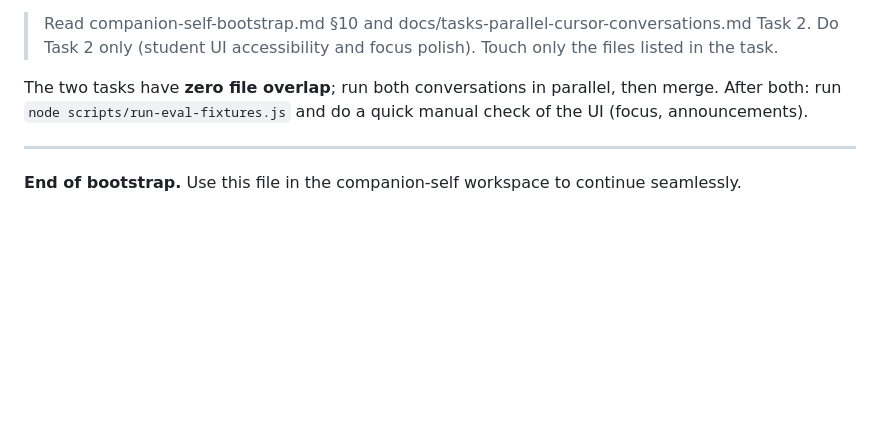
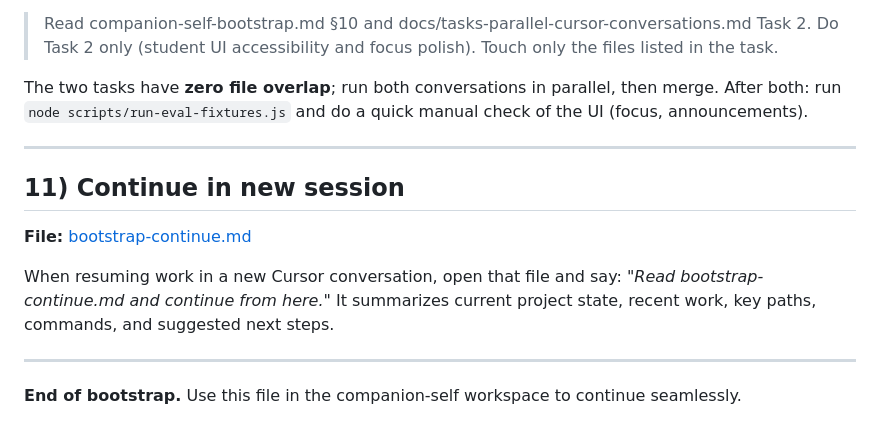
Before and after one commit to rbtkhn/companion-self, a Markdown page: companion-self-bootstrap.md, the part around the change. Rendered like a GitHub page; blank space fills up the shorter version.

Commit message:
docs: bootstrap updates, developer plan, bootstrap-continue
Made-with: Cursor

```diff
--- a/companion-self-bootstrap.md
+++ b/companion-self-bootstrap.md
@@ -142,4 +142,12 @@ The two tasks have **zero file overlap**; run both conversations in parallel, th
 
 ---
 
+## 11) Continue in new session
+
+**File:** [bootstrap-continue.md](bootstrap-continue.md)
+
+When resuming work in a new Cursor conversation, open that file and say: *"Read bootstrap-continue.md and continue from here."* It summarizes current project state, recent work, key paths, commands, and suggested next steps.
+
+---
+
 **End of bootstrap.** Use this file in the companion-self workspace to continue seamlessly.
```
Also changed, not shown: bootstrap-continue.md (added, +68 -0 lines), docs/companion-self-developer-plan.md (+4 -4 lines).
